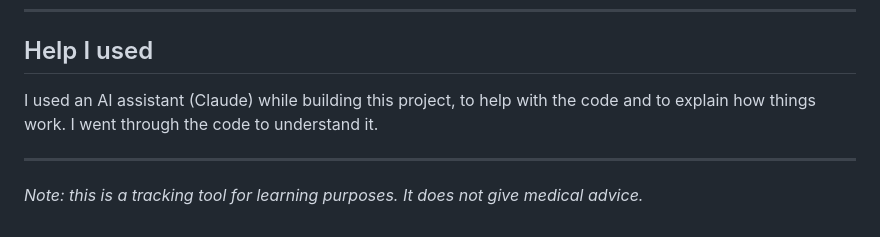
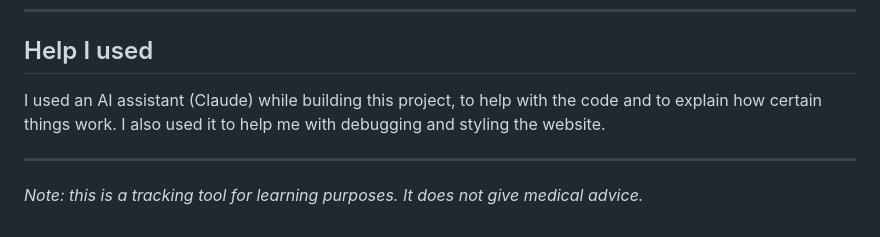
Before and after one commit to cse260001067-gif/protein-intake-tracker, a Markdown page: README.md, the part around the change. Rendered like a GitHub page.

```diff
--- a/README.md
+++ b/README.md
@@ -169,7 +169,7 @@ protein-intake-tracker/
 
 ## Help I used
 
-I used an AI assistant (Claude) while building this project, to help with the code and to explain how things work. I went through the code to understand it.
+I used an AI assistant (Claude) while building this project, to help with the code and to explain how certain things work. I also used it to help me with debugging and styling the website.
 
 ---
 
```
